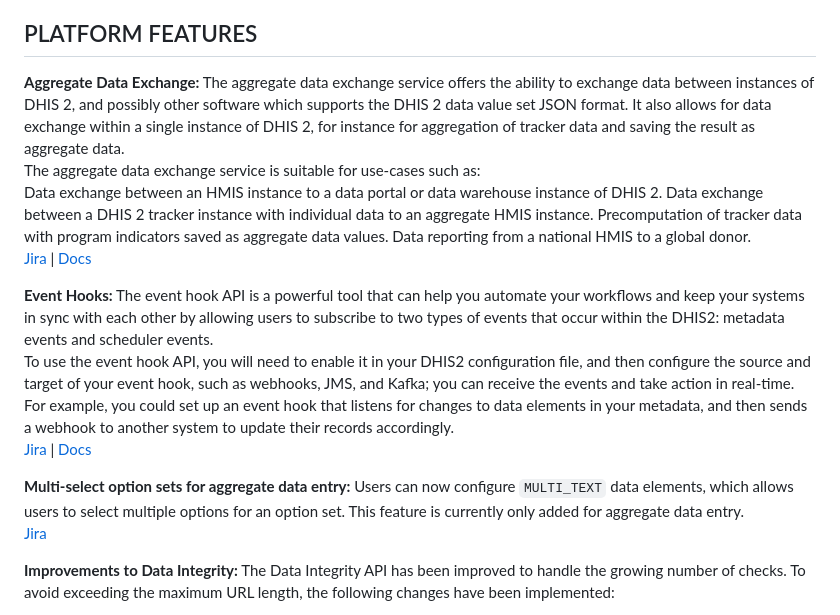
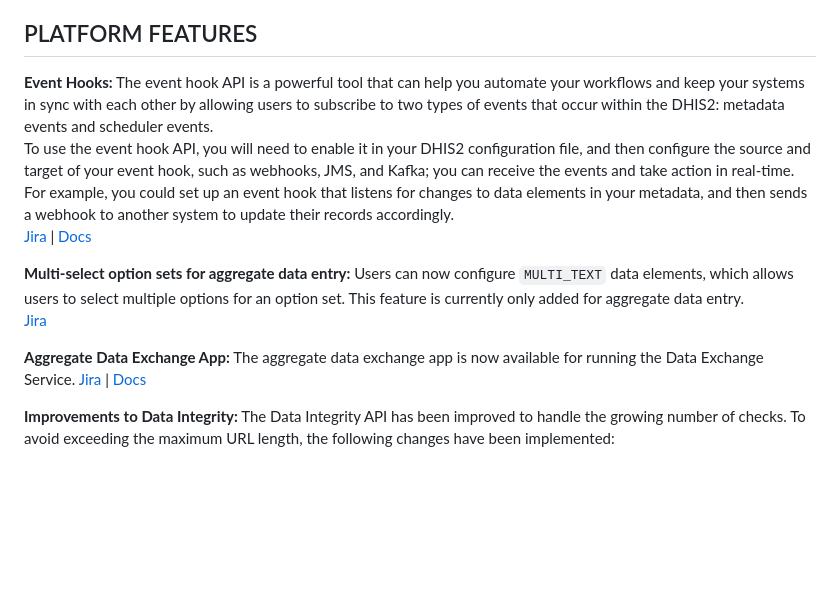
Before and after one commit to dhis2/dhis2-releases, a Markdown page: releases/2.40/ReleaseNote-2.40.md, the part around the change. GitHub-like rendering; blank space fills up the shorter version.

```diff
--- a/releases/2.40/ReleaseNote-2.40.md
+++ b/releases/2.40/ReleaseNote-2.40.md
@@ -73,14 +73,6 @@ These changes are all supported in DHIS2 version 2.38 and above and Capture vers
 
 ## PLATFORM FEATURES
 
-**Aggregate Data Exchange:** The aggregate data exchange service offers the ability to exchange data between instances of DHIS 2, and possibly other software which supports the DHIS 2 data value set JSON format. It also allows for data exchange within a single instance of DHIS 2, for instance for aggregation of tracker data and saving the result as aggregate data.
-The aggregate data exchange service is suitable for use-cases such as:
-Data exchange between an HMIS instance to a data portal or data warehouse instance of DHIS 2.
-Data exchange between a DHIS 2 tracker instance with individual data to an aggregate HMIS instance.
-Precomputation of tracker data with program indicators saved as aggregate data values.
-Data reporting from a national HMIS to a global donor.
-[Jira](https://dhis2.atlassian.net/browse/DHIS2-13105) | [Docs](https://docs.dhis2.org/en/develop/using-the-api/dhis-core-version-master/data-exchange.html)
-
 **Event Hooks:** The event hook API is a powerful tool that can help you automate your workflows and keep your systems in sync with each other by allowing users to subscribe to two types of events that occur within the DHIS2: metadata events and scheduler events.
 To use the event hook API, you will need to enable it in your DHIS2 configuration file, and then configure the source and target of your event hook, such as webhooks, JMS, and Kafka; you can receive the events and take action in real-time.
 For example, you could set up an event hook that listens for changes to data elements in your metadata, and then sends a webhook to another system to update their records accordingly.
@@ -88,6 +80,9 @@ For example, you could set up an event hook that listens for changes to data ele
 
 **Multi-select option sets for aggregate data entry:** Users can now configure `MULTI_TEXT` data elements, which allows users to select multiple options for an option set. This feature is currently only added for aggregate data entry.
 [Jira](https://dhis2.atlassian.net/browse/DHIS2-14481)
+
+**Aggregate Data Exchange App:** The aggregate data exchange app is now available for running the Data Exchange Service.
+[Jira](https://dhis2.atlassian.net/browse/DHIS2-13105) | [Docs](https://docs.dhis2.org/en/develop/using-the-api/dhis-core-version-master/data-exchange.html)
 
 **Improvements to Data Integrity:** The Data Integrity API has been improved to handle the growing number of checks. To avoid exceeding the maximum URL length, the following changes have been implemented:
 - POST endpoints now accept the list of checks as a request body
```
